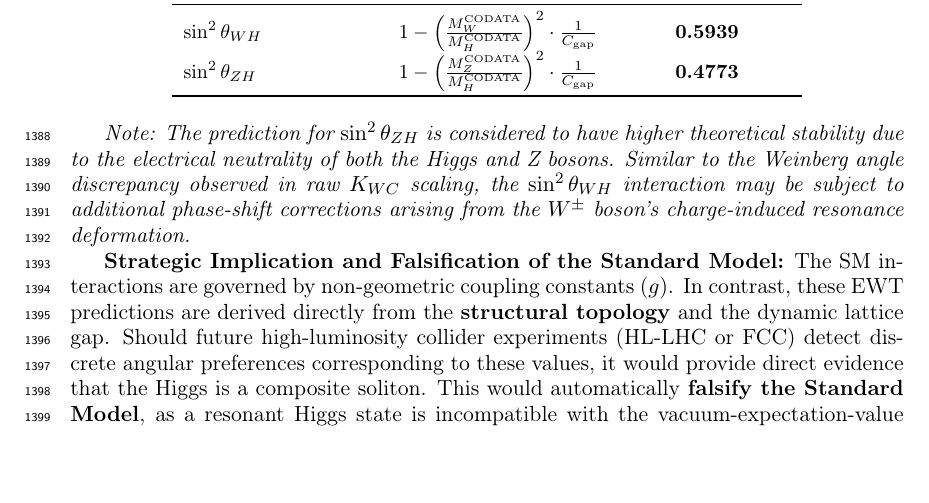
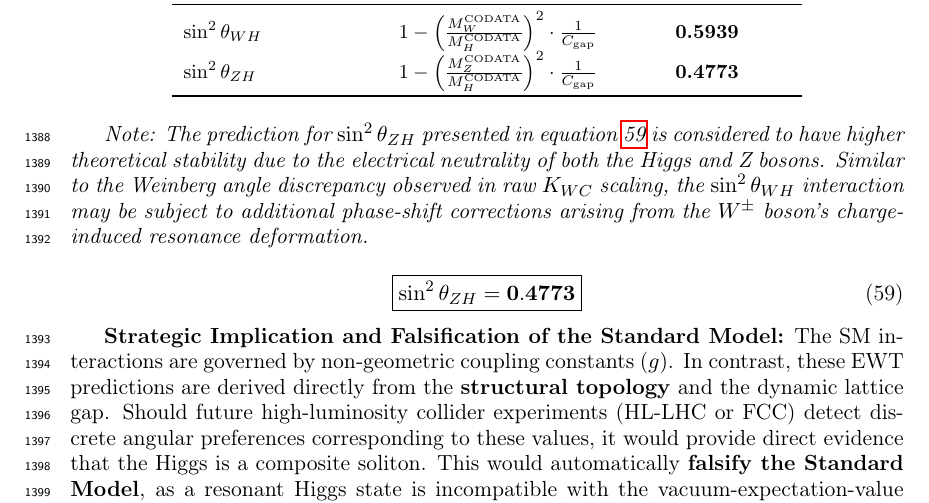
Before and after one commit to lsmolinski/MagnetismGravity, a LaTeX document (MagnetismGravity.tex): part of page 46 of 98, cut so that both start at the same text, the shorter picture padded with empty space. Compiled offline with pdfLaTeX; a LaTeX package or settings file that is missing is left out.

Commit message:
jeszcze boxed predykcja

```diff
--- a/MagnetismGravity.tex
+++ b/MagnetismGravity.tex
@@ -1560,7 +1560,13 @@ The EWT framework identifies the Higgs boson not as a mass-giving field, but as
 		\bottomrule
 	\end{tabular}
 \end{table}
-\textit{Note: The prediction for $\sin^2\theta_{ZH}$ is considered to have higher theoretical stability due to the electrical neutrality of both the Higgs and Z bosons. Similar to the Weinberg angle discrepancy observed in raw $K_{WC}$ scaling, the $\sin^2\theta_{WH}$ interaction may be subject to additional phase-shift corrections arising from the $W^{\pm}$ boson's charge-induced resonance deformation.}
+\textit{Note: The prediction for $\sin^2\theta_{ZH}$ presented in equation \ref{eq:higgs_z_mixing_final} is considered to have higher theoretical stability due to the electrical neutrality of both the Higgs and Z bosons. Similar to the Weinberg angle discrepancy observed in raw $K_{WC}$ scaling, the $\sin^2\theta_{WH}$ interaction may be subject to additional phase-shift corrections arising from the $W^{\pm}$ boson's charge-induced resonance deformation.}
+
+
+\begin{equation}
+	\label{eq:higgs_z_mixing_final}
+	\boxed{\sin^2\theta_{ZH} = \mathbf{0.4773}}
+\end{equation}
 
 \textbf{Strategic Implication and Falsification of the Standard Model:}
 The SM interactions are governed by non-geometric coupling constants ($g$). In contrast, these EWT predictions are derived directly from the \textbf{structural topology} and the dynamic lattice gap. Should future high-luminosity collider experiments (HL-LHC or FCC) detect discrete angular preferences corresponding to these values, it would provide direct evidence that the Higgs is a composite soliton. This would automatically \textbf{falsify the Standard Model}, as a resonant Higgs state is incompatible with the vacuum-expectation-value (VEV) mechanism.
```
Also changed, not shown: MagnetismGravity.pdf.
